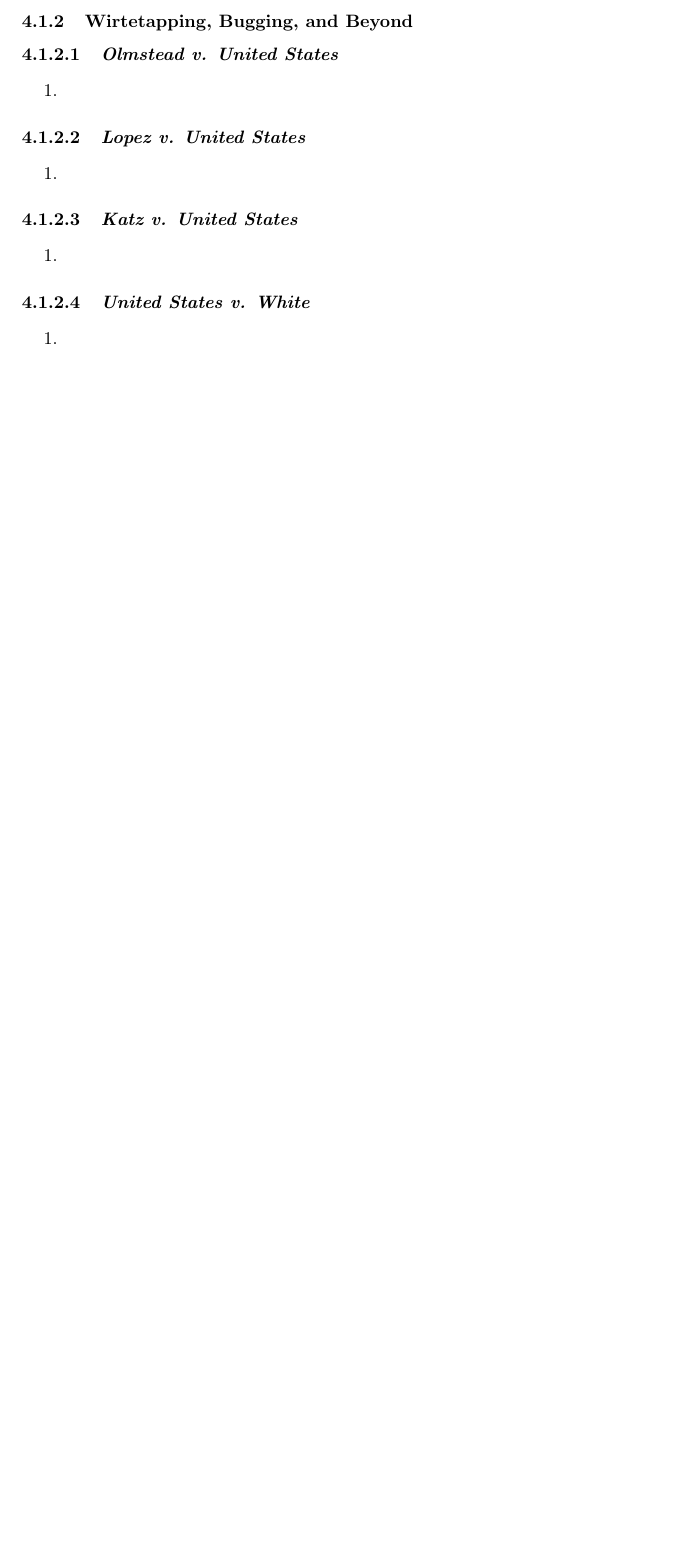
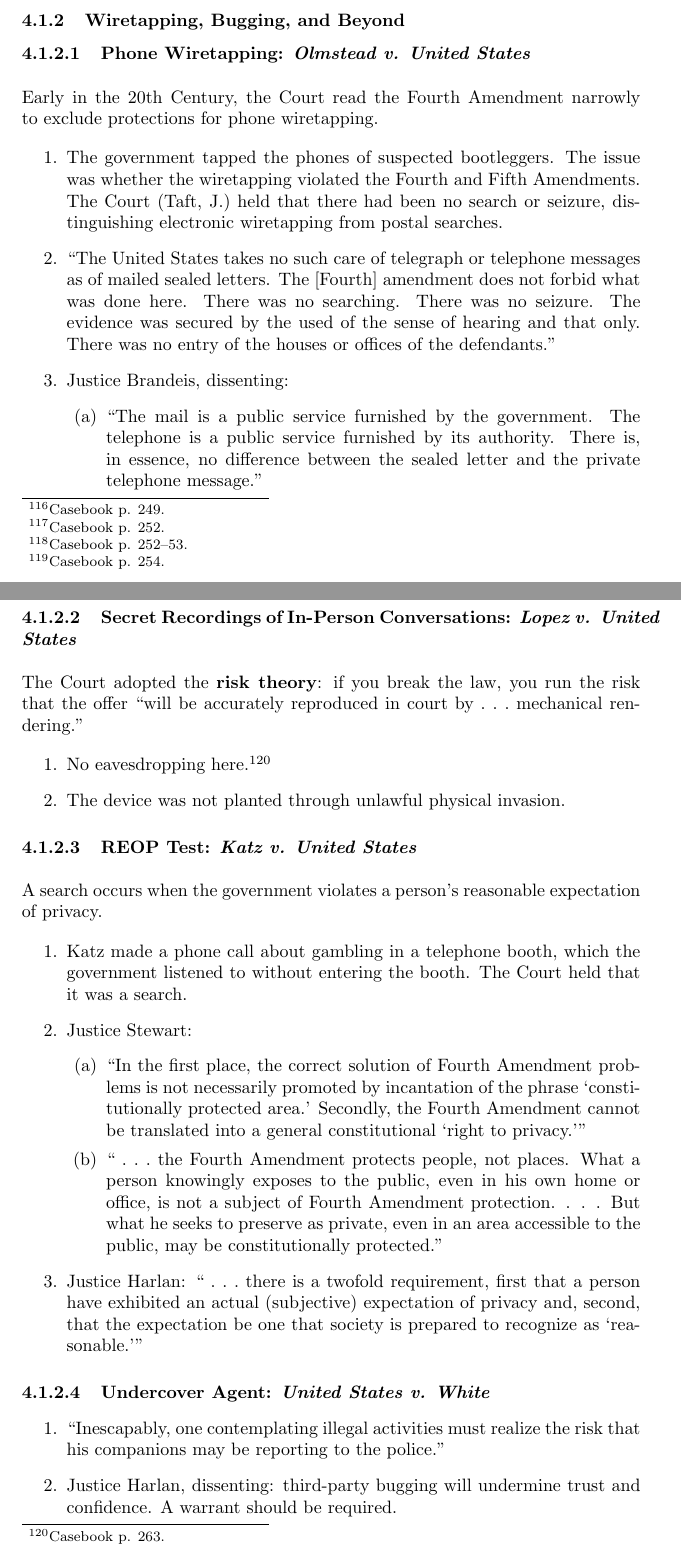
Before and after one commit to morninj/information-privacy-outline, a LaTeX document (outline.tex, which reads sections/privacy-and-law-enforcement.tex): part of page 33 of 53 before the commit and two parts of pages 33 and 34 of 54 after it, the two joined at a grey line, cut so that both start at the same text, the shorter picture padded with empty space. Compiled offline with pdfLaTeX.

Commit message:
Revise through wiretapping

```diff
--- a/sections/privacy-and-law-enforcement.tex
+++ b/sections/privacy-and-law-enforcement.tex
@@ -5,33 +5,90 @@
 \subsubsection{Introduction}
 
 \begin{enumerate}
-    \item % TODO 247-255
+    \item \emph{Ex parte Jackson}: Fourth Amendment does not protect the
+    outside of letters.\footnote{Casebook p. 249.}
+    \item \textbf{Special needs doctrine}: schools, government workplaces, and
+    certain highly regulated business.\footnote{Casebook p. 252.}
+    \item Sobriety checks: ok, because they aim to protect road safety. Drug
+    violation checks: not ok, because aim to detect general criminal
+    wrongdoing.\footnote{Casebook p. 252--53.}
+    \item \emph{Terry} stops: upon reasonable suspicion.\footnote{Casebook p.
+    254.}
 \end{enumerate}
 
-\subsubsection{Wirtetapping, Bugging, and Beyond}
+\subsubsection{Wiretapping, Bugging, and Beyond}
 
-\paragraph{\emph{Olmstead v. United States}} % TODO 256
+\paragraph{Phone Wiretapping: \emph{Olmstead v. United States}}
+~\\\\
+Early in the 20th Century, the Court read the Fourth Amendment narrowly to
+exclude protections for phone wiretapping.
 
 \begin{enumerate}
-    \item
+    \item The government tapped the phones of suspected bootleggers. The issue
+    was whether the wiretapping violated the Fourth and Fifth Amendments. The
+    Court (Taft, J.) held that there had been no search or seizure,
+    distinguishing electronic wiretapping from postal searches.
+    \item ``The United States takes no such care of telegraph or telephone
+    messages as of mailed sealed letters. The [Fourth] amendment does not
+    forbid what was done here. There was no searching. There was no seizure.
+    The evidence was secured by the used of the sense of hearing and that
+    only. There was no entry of the houses or offices of the defendants.''
+    \item Justice Brandeis, dissenting:
+    \begin{enumerate}
+        \item ``The mail is a public service furnished by the government. The
+        telephone is a public service furnished by its authority. There is, in
+        essence, no difference between the sealed letter and the private
+        telephone message.''
+    \end{enumerate}
 \end{enumerate}
 
-\paragraph{\emph{Lopez v. United States}} % TODO 263
+\paragraph{Secret Recordings of In-Person Conversations: \emph{Lopez v. United
+States}}
+~\\\\
+The Court adopted the \textbf{risk theory}: if you break the law, you run the
+risk that the offer ``will be accurately reproduced in court
+by~.~.~.~mechanical rendering.''
 
 \begin{enumerate}
-    \item
+    \item No eavesdropping here.\footnote{Casebook p. 263.}
+    \item The device was not planted through unlawful physical invasion.
 \end{enumerate}
 
-\paragraph{\emph{Katz v. United States}} % TODO 265
+\paragraph{REOP Test: \emph{Katz v. United States}}
+~\\\\
+A search occurs when the government violates a person's reasonable
+expectation of privacy.
 
 \begin{enumerate}
-    \item
+    \item Katz made a phone call about gambling in a telephone booth, which
+    the government listened to without entering the booth. The Court held that
+    it was a search.
+    \item Justice Stewart:
+    \begin{enumerate}
+        \item \enquote{In the first place, the correct solution of Fourth
+        Amendment problems is not necessarily promoted by incantation of the
+        phrase \enquote{constitutionally protected area.} Secondly, the Fourth
+        Amendment cannot be translated into a general constitutional
+        \enquote{right to privacy.}}
+        \item ``~.~.~.~the Fourth Amendment protects people, not places. What
+        a person knowingly exposes to the public, even in his own home or
+        office, is not a subject of Fourth Amendment protection. . . . But
+        what he seeks to preserve as private, even in an area accessible to
+        the public, may be constitutionally protected.''
+    \end{enumerate}
+    \item Justice Harlan: \enquote{~.~.~.~there is a twofold requirement,
+    first that a person have exhibited an actual (subjective) expectation of
+    privacy and, second, that the expectation be one that society is prepared
+    to recognize as \enquote{reasonable.}}
 \end{enumerate}
 
-\paragraph{\emph{United States v. White}} % TODO 272
+\paragraph{Undercover Agent: \emph{United States v. White}}
 
 \begin{enumerate}
-    \item
+    \item ``Inescapably, one contemplating illegal activities must realize the
+    risk that his companions may be reporting to the police.''
+    \item Justice Harlan, dissenting: third-party bugging will undermine trust
+    and confidence. A warrant should be required.
 \end{enumerate}
 
 \subsubsection{The Reasonable Expectation of Privacy Test and Emerging
```
Also changed, not shown: outline.pdf.
